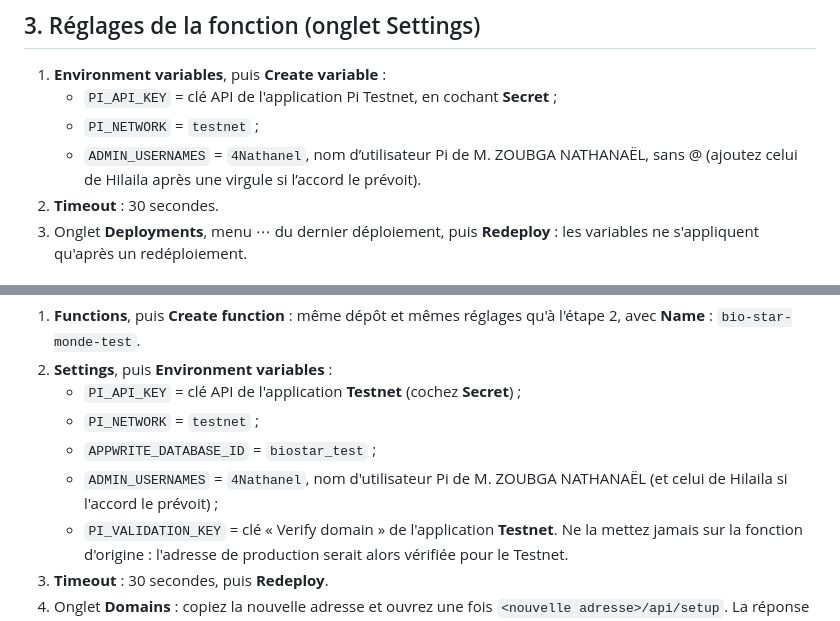
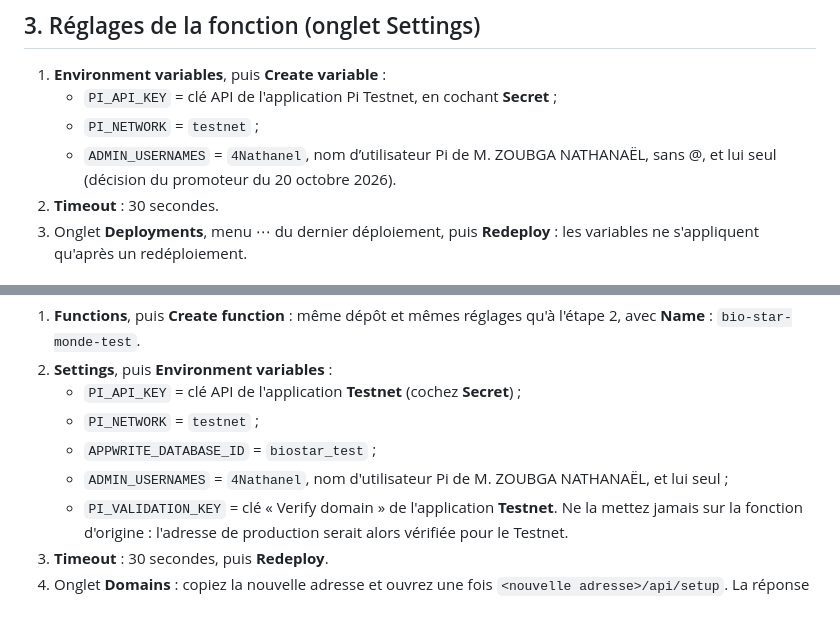
Before and after one commit to Hilaila/bio-star-monde, a Markdown page: DEPLOIEMENT_APPWRITE.md, 2 parts joined by grey strips. GitHub-like rendering.

```diff
--- a/DEPLOIEMENT_APPWRITE.md
+++ b/DEPLOIEMENT_APPWRITE.md
@@ -27,7 +27,7 @@ Une seule fonction Appwrite sert les pages, l'API Pi et la base de données. Ell
 1. **Environment variables**, puis **Create variable** :
    - `PI_API_KEY` = clé API de l'application Pi Testnet, en cochant **Secret** ;
    - `PI_NETWORK` = `testnet` ;
-   - `ADMIN_USERNAMES` = `4Nathanel`, nom d’utilisateur Pi de M. ZOUBGA NATHANAËL, sans @ (ajoutez celui de Hilaila après une virgule si l’accord le prévoit).
+   - `ADMIN_USERNAMES` = `4Nathanel`, nom d’utilisateur Pi de M. ZOUBGA NATHANAËL, sans @, et lui seul (décision du promoteur du 20 octobre 2026).
 2. **Timeout** : 30 secondes.
 3. Onglet **Deployments**, menu ⋯ du dernier déploiement, puis **Redeploy** : les variables ne s'appliquent qu'après un redéploiement.
 
@@ -59,7 +59,7 @@ Pi ne vérifie une adresse que pour une seule application. On garde `https://bio
    - `PI_API_KEY` = clé API de l'application **Testnet** (cochez **Secret**) ;
    - `PI_NETWORK` = `testnet` ;
    - `APPWRITE_DATABASE_ID` = `biostar_test` ;
-   - `ADMIN_USERNAMES` = `4Nathanel`, nom d'utilisateur Pi de M. ZOUBGA NATHANAËL (et celui de Hilaila si l'accord le prévoit) ;
+   - `ADMIN_USERNAMES` = `4Nathanel`, nom d'utilisateur Pi de M. ZOUBGA NATHANAËL, et lui seul ;
    - `PI_VALIDATION_KEY` = clé « Verify domain » de l'application **Testnet**. Ne la mettez jamais sur la fonction d'origine : l'adresse de production serait alors vérifiée pour le Testnet.
 3. **Timeout** : 30 secondes, puis **Redeploy**.
 4. Onglet **Domains** : copiez la nouvelle adresse et ouvrez une fois `<nouvelle adresse>/api/setup`. La réponse doit commencer par « Base prête : biostar_test ».
```
Also changed, not shown: GOUVERNANCE.md (+1 -1 lines).
